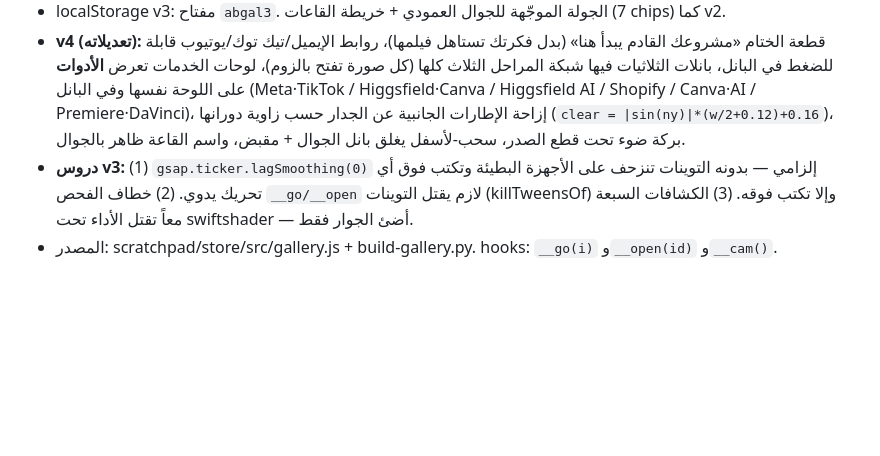
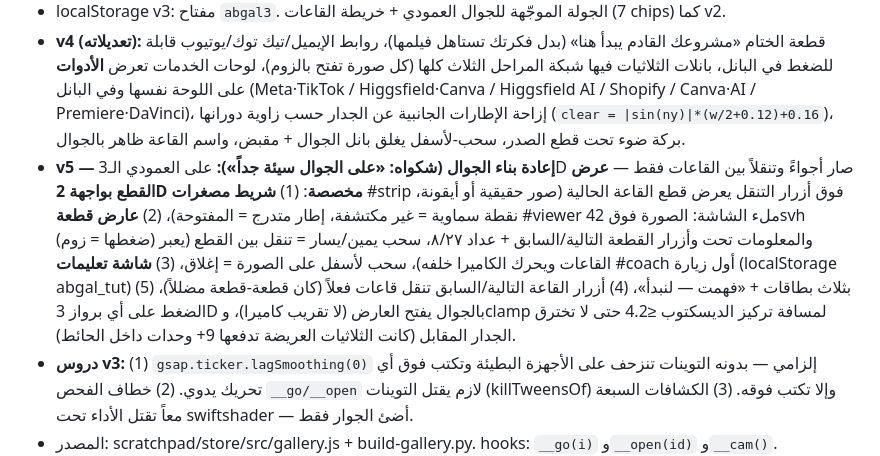
Before and after one commit to ABnewtry/desktop-tutorial, a Markdown page: CLAUDE.md, the part around the change. Rendered like a GitHub page; blank space fills up the shorter version.

Commit message:
Gallery v5: mobile UX rebuilt — piece strip, 2D viewer sheet, first-visit coach
On portrait the 3D scene is now ambience + hall travel only; pieces open
in a purpose-built 2D flow:
- Thumbnail strip of the current hall's pieces above the nav (cyan dot =
  undiscovered, gradient ring = active)
- Fullscreen piece viewer: image on top (tap to zoom), info below, big
  next/prev buttons with piece counter; swipe right/left steps through
  every piece (camera follows behind), swipe down on image closes
- First-visit coach overlay with 3 illustrated instructions
- Next/Prev buttons now truly change halls (labels were misleading)
- Tapping any 3D frame on mobile opens the viewer instead of a camera
  fly-in; desktop focus distance clamped to 4.2 so wide triptychs can
  no longer push the camera through the opposite wall

Co-Authored-By: Claude Fable 5 <noreply@anthropic.com>
Claude-Session: https://claude.ai/code/session_01Hhv9KhxA59KD1rovs1whu6

```diff
--- a/CLAUDE.md
+++ b/CLAUDE.md
@@ -102,6 +102,7 @@
 - **35 صورة** في /tmp/folio_assets.json (أضفنا مراحل العطر والأثاث + ab0-5 + cf0-2 + pt_old + ptp0-5، المضغوطة >120KB أعيد ضغطها 1100px q78). الملف النهائي ~4.3MB.
 - localStorage v3: مفتاح `abgal3`. الجولة الموجّهة للجوال العمودي + خريطة القاعات (7 chips) كما v2.
 - **v4 (تعديلاته):** قطعة الختام «مشروعك القادم يبدأ هنا» (بدل فكرتك تستاهل فيلمها)، روابط الإيميل/تيك توك/يوتيوب قابلة للضغط في البانل، بانلات الثلاثيات فيها شبكة المراحل الثلاث كلها (كل صورة تفتح بالزوم)، لوحات الخدمات تعرض **الأدوات** على اللوحة نفسها وفي البانل (Meta·TikTok / Higgsfield·Canva / Higgsfield AI / Shopify / Canva·AI / Premiere·DaVinci)، إزاحة الإطارات الجانبية عن الجدار حسب زاوية دورانها (`clear = |sin(ny)|*(w/2+0.12)+0.16`)، بركة ضوء تحت قطع الصدر، سحب-لأسفل يغلق بانل الجوال + مقبض، واسم القاعة ظاهر بالجوال.
+- **v5 — إعادة بناء الجوال (شكواه: «على الجوال سيئة جداً»):** على العمودي الـ3D صار أجواءً وتنقلاً بين القاعات فقط — **عرض القطع بواجهة 2D مخصصة**: (1) **شريط مصغرات** #strip فوق أزرار التنقل يعرض قطع القاعة الحالية (صور حقيقية أو أيقونة، نقطة سماوية = غير مكتشفة، إطار متدرج = المفتوحة)، (2) **عارض قطعة** #viewer ملء الشاشة: الصورة فوق 42svh (ضغطها = زوم) والمعلومات تحت وأزرار القطعة التالية/السابق + عداد ٨/٢٧، سحب يمين/يسار = تنقل بين القطع (يعبر القاعات ويحرك الكاميرا خلفه)، سحب لأسفل على الصورة = إغلاق، (3) **شاشة تعليمات** #coach أول زيارة (localStorage abgal_tut) بثلاث بطاقات + «فهمت — لنبدأ»، (4) أزرار القاعة التالية/السابق تنقل قاعات فعلاً (كان قطعة-قطعة مضللاً)، (5) الضغط على أي برواز 3D بالجوال يفتح العارض (لا تقريب كاميرا)، وclamp لمسافة تركيز الديسكتوب ≤4.2 حتى لا تخترق الجدار المقابل (كانت الثلاثيات العريضة تدفعها 9+ وحدات داخل الحائط).
 - **دروس v3:** (1) `gsap.ticker.lagSmoothing(0)` إلزامي — بدونه التوينات تنزحف على الأجهزة البطيئة وتكتب فوق أي تحريك يدوي. (2) خطاف الفحص `__go/__open` لازم يقتل التوينات (killTweensOf) وإلا تكتب فوقه. (3) الكشافات السبعة معاً تقتل الأداء تحت swiftshader — أضئ الجوار فقط.
 - المصدر: scratchpad/store/src/gallery.js + build-gallery.py. hooks: `__go(i)` و`__open(id)` و`__cam()`.
 
```
